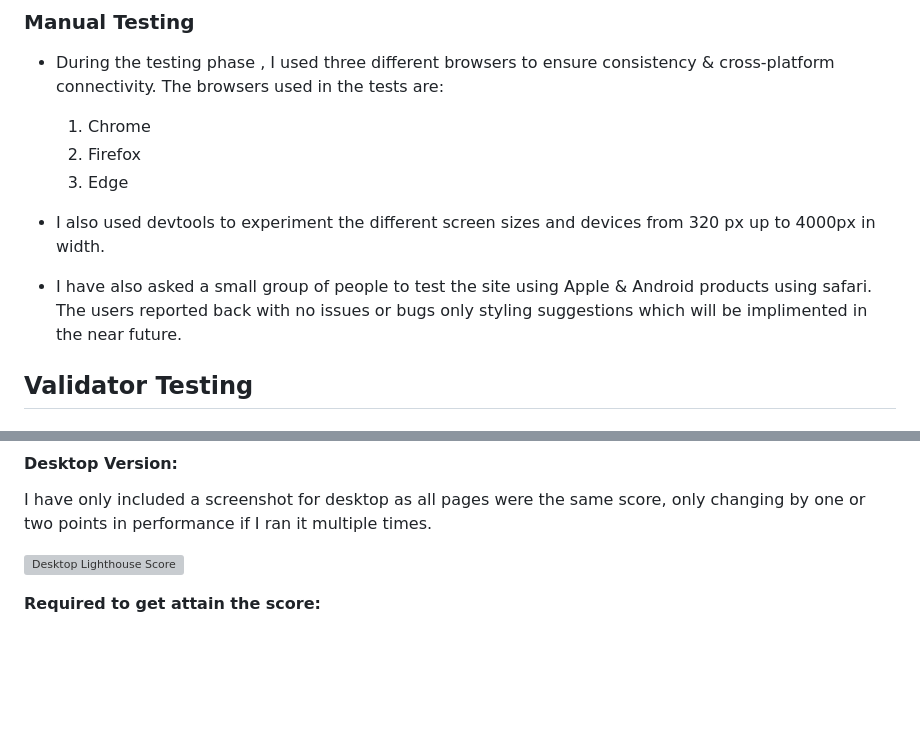
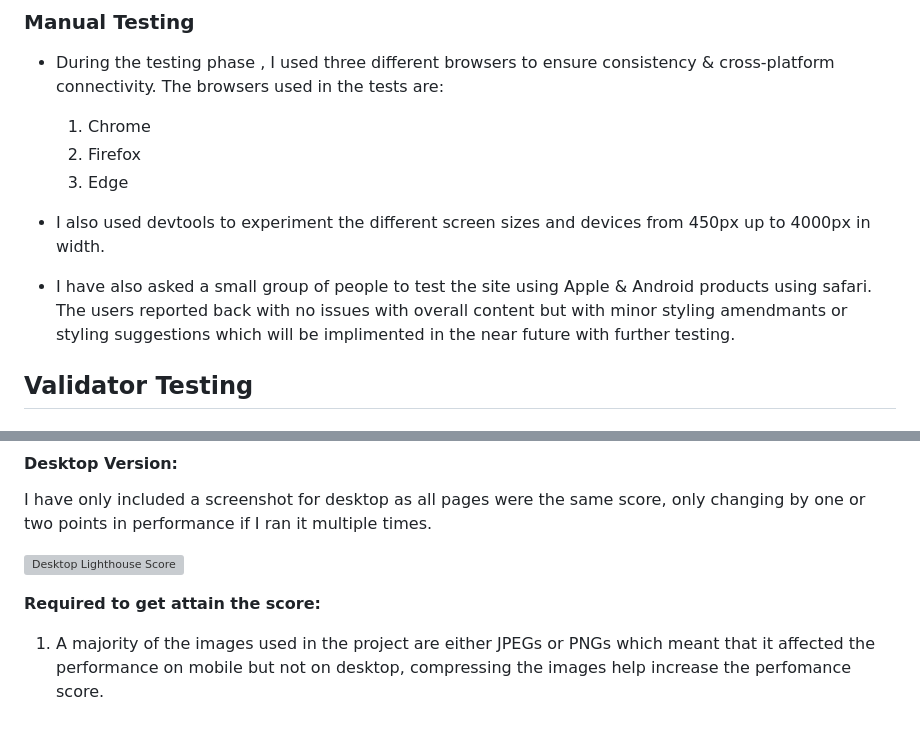
Before and after one commit to leebri101/Yu-Gi-Oh-Guide, a Markdown page: TESTING.md, 2 parts joined by grey strips. Rendered like a GitHub page; blank space fills up the shorter version; grey boxes are pictures that could not be loaded.

Commit message:
added more information on light house testing

```diff
--- a/TESTING.md
+++ b/TESTING.md
@@ -13,8 +13,8 @@ In the development phase, I was manually testing the site in two ways:-
   2. Firefox
   3. Edge
 
-* I also used devtools to experiment the different screen sizes and devices from 320 px up to 4000px in width.
-* I have also asked a small group of people to test the site using Apple & Android products using safari. The users reported back with no issues or bugs only styling suggestions which will be implimented in the near future.
+* I also used devtools to experiment the different screen sizes and devices from 450px up to 4000px in width.
+* I have also asked a small group of people to test the site using Apple & Android products using safari. The users reported back with no issues with overall content but with minor styling amendmants or styling suggestions which will be implimented in the near future with further testing.
 
 ## **Validator Testing**
 
@@ -41,6 +41,7 @@ I have only included a screenshot for desktop as all pages were the same score,
 
 **Required to get attain the score:**
 
+1. A majority of the images used in the project are either JPEGs or PNGs which meant that it affected the performance on mobile but not on desktop, compressing the images help increase the perfomance score.
 
 <!--
 Image formats like WebP and AVIF often provide better compression than PNG or JPEG, which means faster downloads and less data consumption.
```
Also changed, not shown: other parts of TESTING.md (+1 -1 lines).
